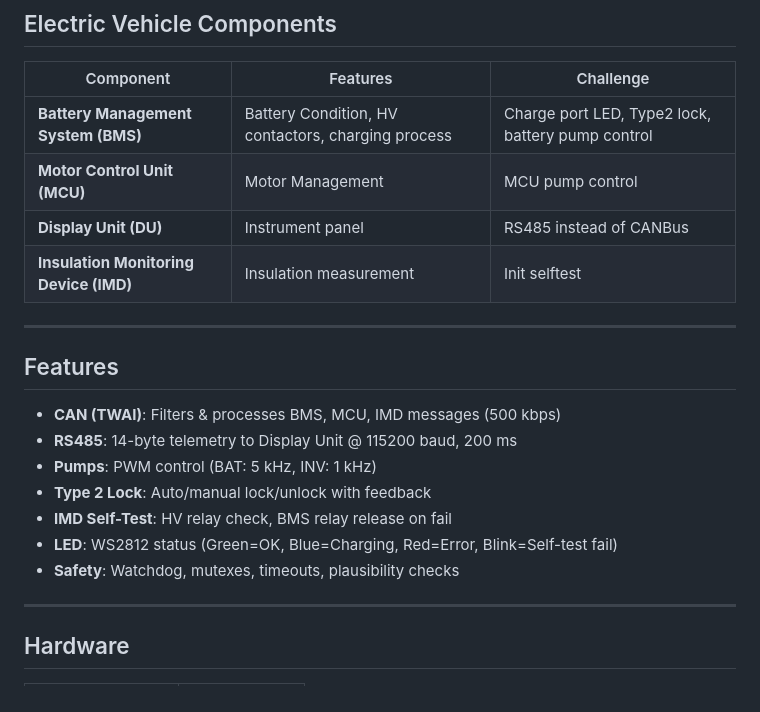
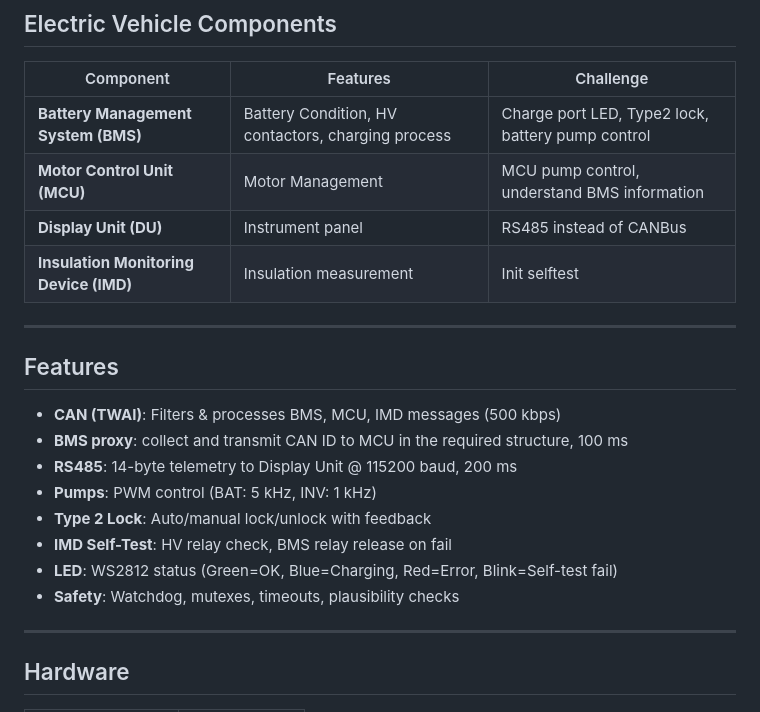
Before and after one commit to Fhiel/Vehicle-Control-Unit-VCU-Electric-Vehicle, a Markdown page: README.md, the part around the change. GitHub-like rendering.

```diff
--- a/README.md
+++ b/README.md
@@ -10,19 +10,19 @@ So I've started to interpret the signals and data formats of Battery Management
 | Component | Features | Challenge  |
 |------------|--------|-------------|
 | **Battery Management System (BMS)** | Battery Condition, HV contactors, charging process |Charge port LED, Type2 lock, battery pump control |
-| **Motor Control Unit (MCU)**| Motor Management | MCU pump control|
+| **Motor Control Unit (MCU)**| Motor Management | MCU pump control, understand BMS information |
 | **Display Unit (DU)** | Instrument panel | RS485 instead of CANBus  |
 | **Insulation Monitoring Device (IMD)**  | Insulation measurement | Init selftest |
 ---
 ## Features
 - **CAN (TWAI)**: Filters & processes BMS, MCU, IMD messages (500 kbps)
+- **BMS proxy**: collect and transmit CAN ID to MCU in the required structure, 100 ms
 - **RS485**: 14-byte telemetry to Display Unit @ 115200 baud, 200 ms
 - **Pumps**: PWM control (BAT: 5 kHz, INV: 1 kHz)
 - **Type 2 Lock**: Auto/manual lock/unlock with feedback
 - **IMD Self-Test**: HV relay check, BMS relay release on fail
 - **LED**: WS2812 status (Green=OK, Blue=Charging, Red=Error, Blink=Self-test fail)
 - **Safety**: Watchdog, mutexes, timeouts, plausibility checks
-
 ---
 
 ## Hardware
```
